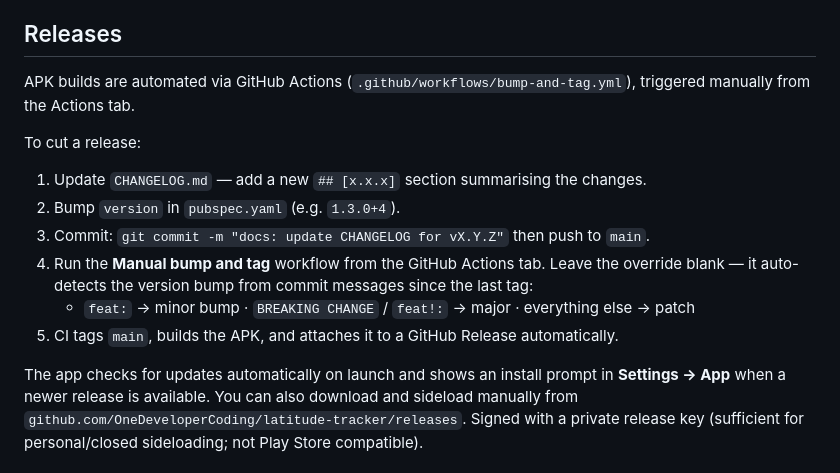
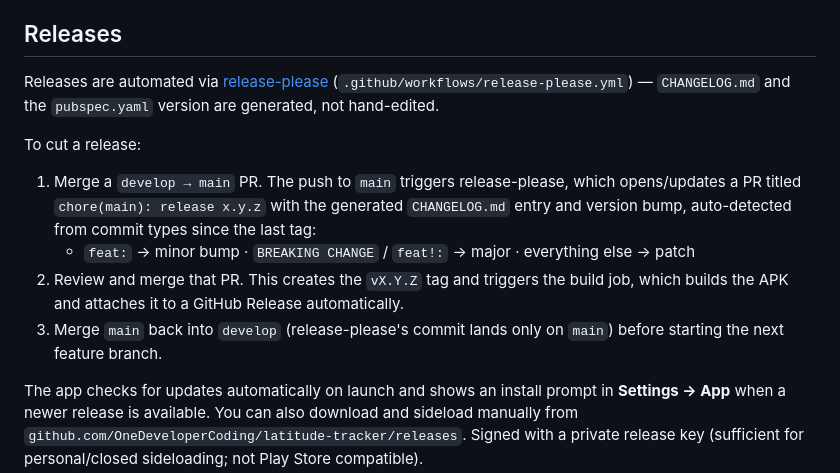
Before and after one commit to OneDeveloperCoding/latitude-tracker, a Markdown page: README.md, the part around the change. GitHub-like rendering.

Commit message:
docs: fix stale manual release process in README
README described a "Manual bump and tag" workflow
(.github/workflows/bump-and-tag.yml) that no longer exists — releases
are actually driven by release-please on push to main. Following the
old instructions caused a broken v1.15.0 release PR (CHANGELOG edited
by hand, then conflicting with release-please's own generated entry).

```diff
--- a/README.md
+++ b/README.md
@@ -38,16 +38,14 @@ CI restores them automatically from the `FIREBASE_OPTIONS_DART` and `GOOGLE_SERV
 
 ## Releases
 
-APK builds are automated via GitHub Actions (`.github/workflows/bump-and-tag.yml`), triggered manually from the Actions tab.
+Releases are automated via [release-please](https://github.com/googleapis/release-please) (`.github/workflows/release-please.yml`) — `CHANGELOG.md` and the `pubspec.yaml` version are generated, not hand-edited.
 
 To cut a release:
 
-1. Update `CHANGELOG.md` — add a new `## [x.x.x]` section summarising the changes.
-2. Bump `version` in `pubspec.yaml` (e.g. `1.3.0+4`).
-3. Commit: `git commit -m "docs: update CHANGELOG for vX.Y.Z"` then push to `main`.
-4. Run the **Manual bump and tag** workflow from the GitHub Actions tab. Leave the override blank — it auto-detects the version bump from commit messages since the last tag:
+1. Merge a `develop → main` PR. The push to `main` triggers release-please, which opens/updates a PR titled `chore(main): release x.y.z` with the generated `CHANGELOG.md` entry and version bump, auto-detected from commit types since the last tag:
    - `feat:` → minor bump · `BREAKING CHANGE` / `feat!:` → major · everything else → patch
-5. CI tags `main`, builds the APK, and attaches it to a GitHub Release automatically.
+2. Review and merge that PR. This creates the `vX.Y.Z` tag and triggers the build job, which builds the APK and attaches it to a GitHub Release automatically.
+3. Merge `main` back into `develop` (release-please's commit lands only on `main`) before starting the next feature branch.
 
 The app checks for updates automatically on launch and shows an install prompt in **Settings → App** when a newer release is available. You can also download and sideload manually from `github.com/OneDeveloperCoding/latitude-tracker/releases`. Signed with a private release key (sufficient for personal/closed sideloading; not Play Store compatible).
 
```
